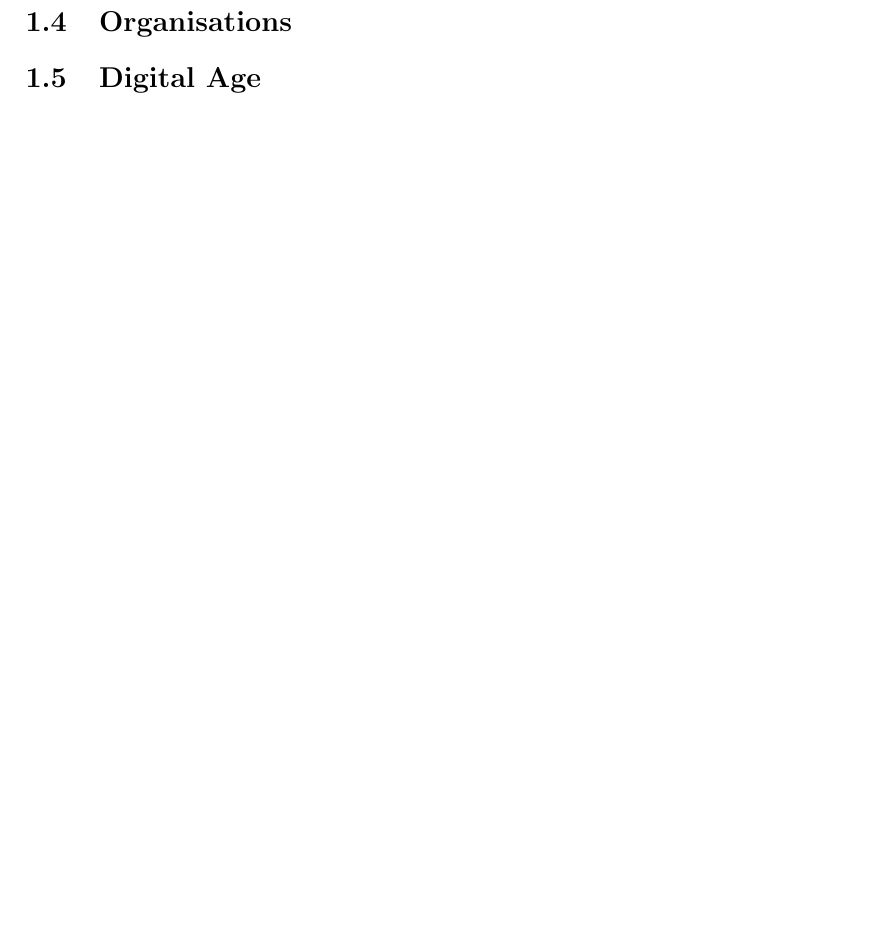
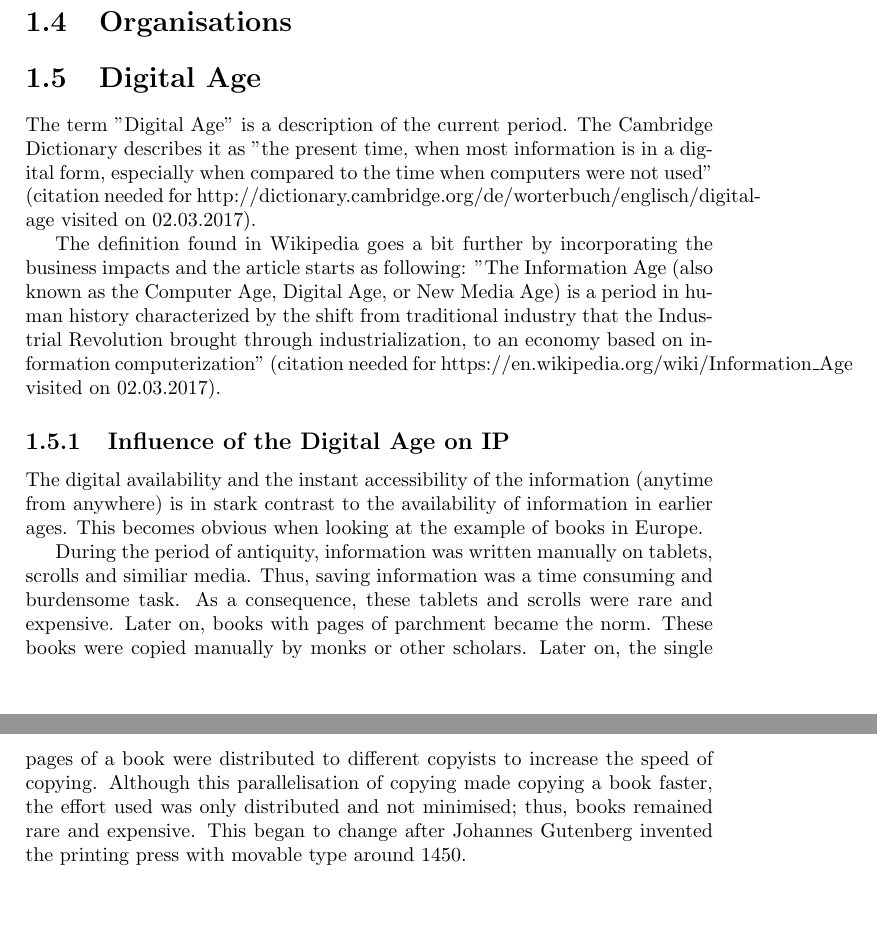
Before and after one commit to KilnOfTheSecondFlame/InfKolThesis, a LaTeX thesis (Thesis.tex): part of page 4 of 5 before the commit and two parts of pages 4 and 5 of 6 after it, the two joined at a grey line, cut so that both start at the same text, the shorter picture padded with empty space. Compiled offline with pdfLaTeX.

Commit message:
Digital Age and Influence

```diff
--- a/Thesis.tex
+++ b/Thesis.tex
@@ -69,7 +69,14 @@
 
 \section{Digital Age}
 \label{sec:Digital age}
+The term "Digital Age" is a description of the current period. The Cambridge Dictionary describes it as "the present time, when most information is in a digital form, especially when compared to the time when computers were not used" (citation needed for http://dictionary.cambridge.org/de/worterbuch/englisch/digital-age visited on 02.03.2017).
 
+The definition found in Wikipedia goes a bit further by incorporating the business impacts and the article starts as following: "The Information Age (also known as the Computer Age, Digital Age, or New Media Age) is a period in human history characterized by the shift from traditional industry that the Industrial Revolution brought through industrialization, to an economy based on information computerization" (citation needed for https://en.wikipedia.org/wiki/Information\_Age visited on 02.03.2017).
+
+\subsection{Influence of the Digital Age on IP}
+The digital availability and the instant accessibility of the information (anytime from anywhere) is in stark contrast to the availability of information in earlier ages. This becomes obvious when looking at the example of books in Europe.
+
+During the period of antiquity, information was written manually on tablets, scrolls and similiar media. Thus, saving information was a time consuming and burdensome task. As a consequence, these tablets and scrolls were rare and expensive. Later on, books with pages of parchment became the norm. These books were copied manually by monks or other scholars. Later on, the single pages of a book were distributed to different copyists to increase the speed of copying. Although this parallelisation of copying made copying a book faster, the effort used was only distributed and not minimised; thus, books remained rare and expensive. This began to change after Johannes Gutenberg invented the printing press with movable type around 1450.
 
 
 
```
